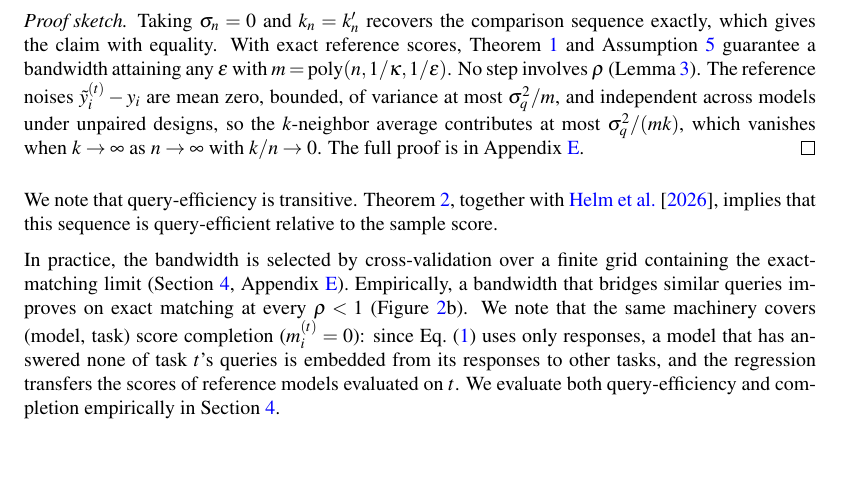
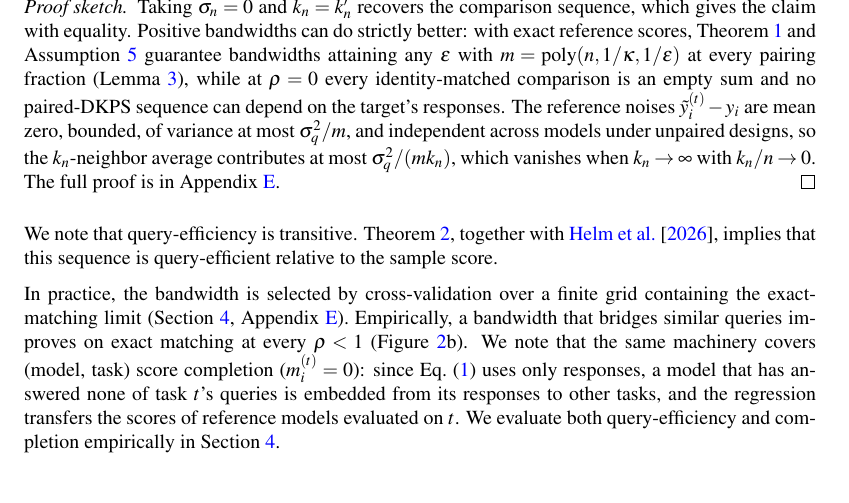
Before and after one commit to jataware/dkps, a LaTeX paper (paper/main.tex): part of page 6 of 21 before the commit and part of page 6 of 22 after it, cut at the place of the change, the shorter picture padded with empty space. Compiled offline with pdfLaTeX.

Commit message:
pkps paper: proof sketch updated for the sequence formulation
Equality branch first (sigma_n = 0, k_n = k'_n); then why positive
bandwidths can do strictly better, folding the empty-sum observation in
as a clause rather than a standalone separation claim; the noise
sentence indexes k_n along the sequence.

Co-Authored-By: Claude Fable 5 <noreply@anthropic.com>
Claude-Session: https://claude.ai/code/session_019VkDoLFnBiHFuUR33BoaNY

```diff
--- a/paper/main.tex
+++ b/paper/main.tex
@@ -398,16 +398,18 @@ $(h_{n,\sigma_{n}}^{(k_{n})})_{n\ge1}$ that is query-efficient relative to
 $(h_{n,0}^{(k'_{n})})_{n\ge1}$.
 \end{theorem}
 \begin{proof}[Proof sketch]
-Taking $\sigma_{n}=0$ and $k_{n}=k'_{n}$ recovers the comparison sequence exactly,
-which gives the claim with equality.
-With exact reference scores, Theorem~\ref{prop:conc} and
-Assumption~\ref{ass:support} guarantee a bandwidth attaining any $\epsilon$ with
-$m=\mathrm{poly}(n,1/\kappa,1/\epsilon)$. No step involves $\rho$
-(Lemma~\ref{lem:exact}).
+Taking $\sigma_{n}=0$ and $k_{n}=k'_{n}$ recovers the comparison sequence, which
+gives the claim with equality.
+Positive bandwidths can do strictly better: with exact reference scores,
+Theorem~\ref{prop:conc} and Assumption~\ref{ass:support} guarantee bandwidths
+attaining any $\epsilon$ with $m=\mathrm{poly}(n,1/\kappa,1/\epsilon)$ at every
+pairing fraction (Lemma~\ref{lem:exact}), while at $\rho=0$ every identity-matched
+comparison is an empty sum and no paired-DKPS sequence can depend on the target's
+responses.
 The reference noises $\tilde{y}_{i}^{(t)}-y_{i}$ are mean zero, bounded, of
 variance at most $\sigma_q^2/m$, and independent across models under unpaired
-designs, so the $k$-neighbor average contributes at most $\sigma_q^2/(mk)$, which
-vanishes when $k \to \infty$ as $n \to \infty$ with $k/n \to 0$.
+designs, so the $k_{n}$-neighbor average contributes at most $\sigma_q^2/(mk_{n})$,
+which vanishes when $k_{n}\to\infty$ with $k_{n}/n\to0$.
 The full proof is in Appendix~\ref{app:proof}.
 \end{proof}
 We note that query-efficiency is transitive. Theorem~\ref{thm:qeff}, together with
```
Also changed, not shown: paper/main.pdf.
